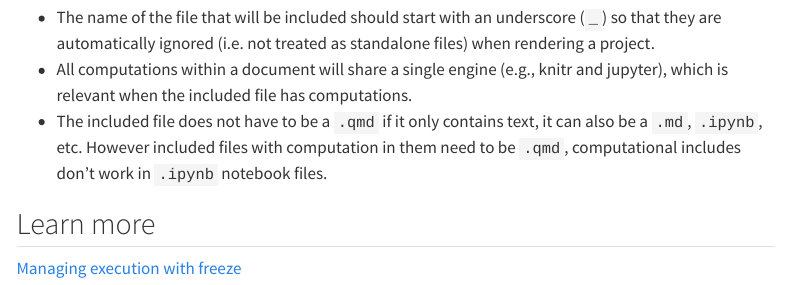
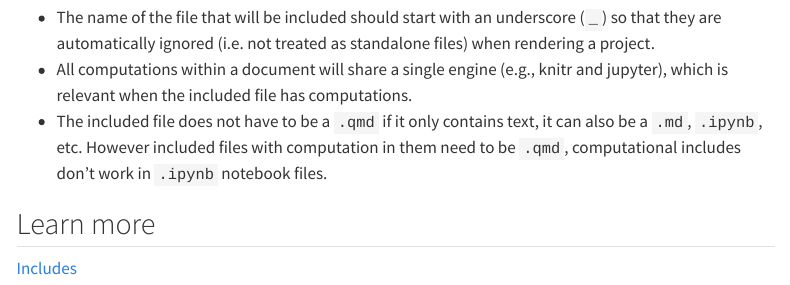
Before and after one commit to mine-cetinkaya-rundel/quarto-tip-a-day, a Quarto document (posts/04-include/index.qmd): the page in a window 1100 px wide, from 700 px down. Rendered offline with R 4.5, knitr and Pandoc in place of Quarto, with nearby package versions; menus at the side of the page are left out.

Commit message:
fix link

```diff
--- a/posts/04-include/index.qmd
+++ b/posts/04-include/index.qmd
@@ -38,4 +38,4 @@ A few important things to note:
 
 ## Learn more
 
-[Managing execution with freeze](https://quarto.org/docs/projects/code-execution.html#freeze)
+[Includes](https://quarto.org/docs/authoring/includes.html)
```
